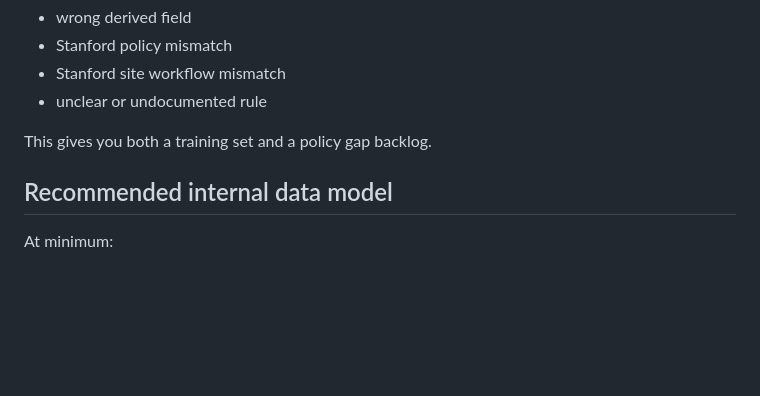
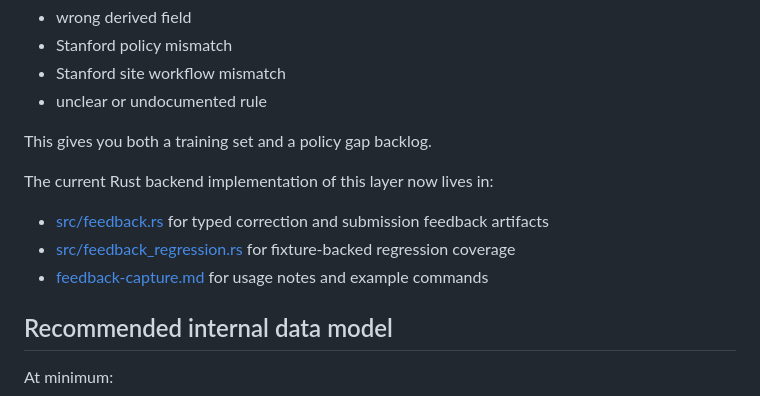
Before and after one commit to aweditya/expense-reports-automation, a Markdown page: system-architecture.md, the part around the change. Rendered like a GitHub page; blank space fills up the shorter version.

Commit message:
Document feedback capture workflow

```diff
--- a/system-architecture.md
+++ b/system-architecture.md
@@ -359,6 +359,12 @@ Suggested correction taxonomy:
 
 This gives you both a training set and a policy gap backlog.
 
+The current Rust backend implementation of this layer now lives in:
+
+- [src/feedback.rs](/Users/adityasriram/Labs/stanford/research/expense-reports/src/feedback.rs:1) for typed correction and submission feedback artifacts
+- [src/feedback_regression.rs](/Users/adityasriram/Labs/stanford/research/expense-reports/src/feedback_regression.rs:1) for fixture-backed regression coverage
+- [feedback-capture.md](/Users/adityasriram/Labs/stanford/research/expense-reports/feedback-capture.md:1) for usage notes and example commands
+
 ## Recommended internal data model
 
 At minimum:
```
Also changed, not shown: feedback-capture.md (added, +73 -0 lines).
